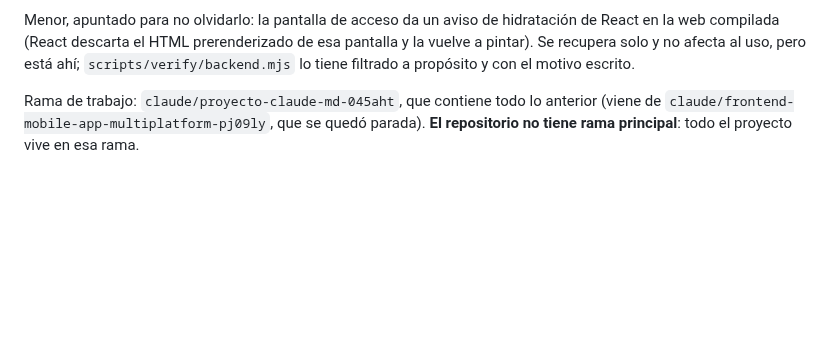
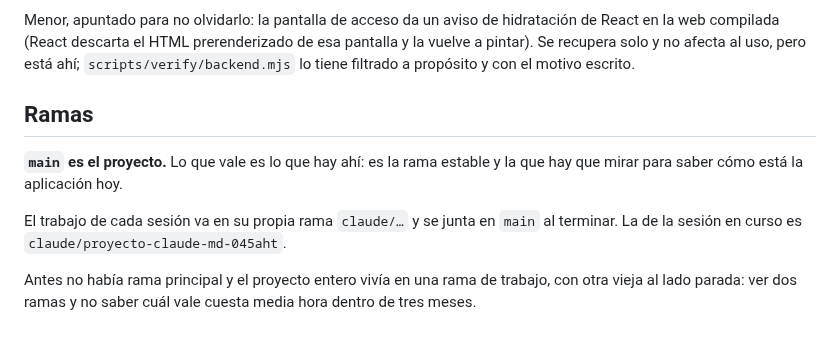
Before and after one commit to jondygti/Urkiola-motor, a Markdown page: CLAUDE.md, the part around the change. GitHub-like rendering; blank space fills up the shorter version.

Commit message:
El repositorio tiene rama principal: `main`
Hasta ahora el proyecto entero vivía en una rama de trabajo, con otra vieja
al lado parada. Quien abriera el repositorio veía dos ramas `claude/…` y
ninguna forma de saber cuál valía.

A partir de aquí `main` es el proyecto —la rama estable, la que hay que
mirar para saber cómo está la aplicación— y el trabajo de cada sesión va en
su rama y se junta ahí al terminar.

Co-Authored-By: Claude Opus 5 <noreply@anthropic.com>
Claude-Session: https://claude.ai/code/session_0184PDvdY2Kcsne54cnsaFoy

```diff
--- a/CLAUDE.md
+++ b/CLAUDE.md
@@ -370,7 +370,15 @@ prerenderizado de esa pantalla y la vuelve a pintar). Se recupera solo y no
 afecta al uso, pero está ahí; `scripts/verify/backend.mjs` lo tiene
 filtrado a propósito y con el motivo escrito.
 
-Rama de trabajo: `claude/proyecto-claude-md-045aht`, que contiene todo lo
-anterior (viene de `claude/frontend-mobile-app-multiplatform-pj09ly`, que se
-quedó parada). **El repositorio no tiene rama principal**: todo el proyecto
-vive en esa rama.
+## Ramas
+
+**`main` es el proyecto.** Lo que vale es lo que hay ahí: es la rama estable
+y la que hay que mirar para saber cómo está la aplicación hoy.
+
+El trabajo de cada sesión va en su propia rama `claude/…` y se junta en
+`main` al terminar. La de la sesión en curso es
+`claude/proyecto-claude-md-045aht`.
+
+Antes no había rama principal y el proyecto entero vivía en una rama de
+trabajo, con otra vieja al lado parada: ver dos ramas y no saber cuál vale
+cuesta media hora dentro de tres meses.
```
